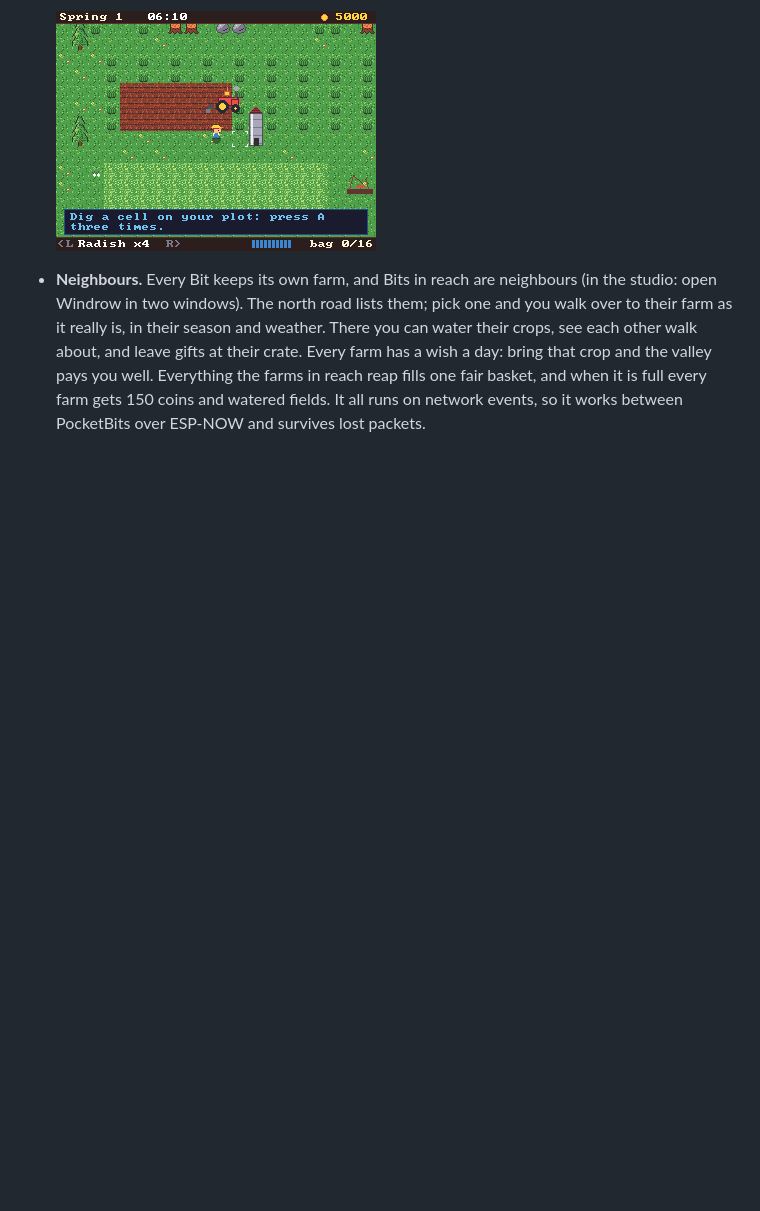
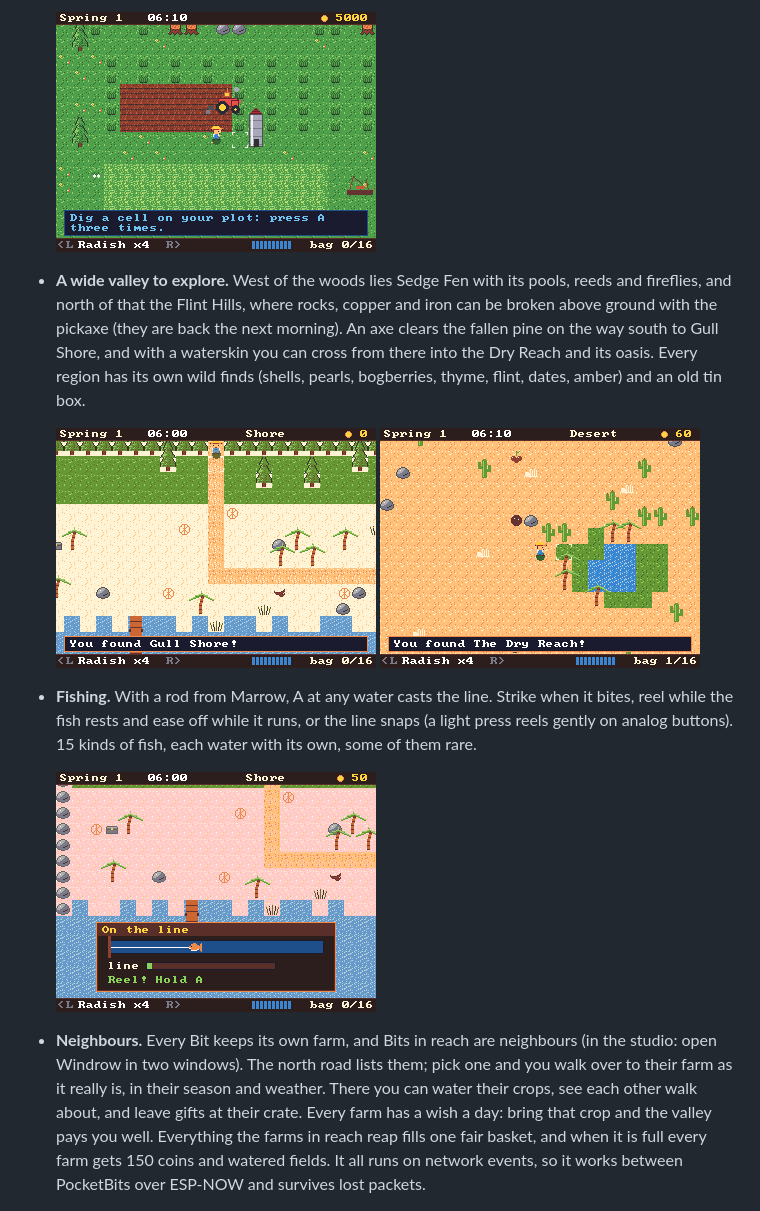
Before and after one commit to Dvrkstvr/bitkit, a Markdown page: README.md, the part around the change. Drawn GitHub-style; pictures changed too: docs/media/windrow-desert.png (added), docs/media/windrow-fishing.png (added), docs/media/windrow-shore.png (added); blank space fills up the shorter version.

```diff
--- a/README.md
+++ b/README.md
@@ -135,6 +135,18 @@ BitKit's flagship game, and it is growing. You arrive in the valley of Windrow w
   the day's prices and tops up an empty trough.
 
   ![The tractor on its route beside the silo](docs/media/windrow-route.png)
+- **A wide valley to explore.** West of the woods lies Sedge Fen with its pools, reeds and fireflies,
+  and north of that the Flint Hills, where rocks, copper and iron can be broken above ground with the
+  pickaxe (they are back the next morning). An axe clears the fallen pine on the way south to Gull
+  Shore, and with a waterskin you can cross from there into the Dry Reach and its oasis. Every region
+  has its own wild finds (shells, pearls, bogberries, thyme, flint, dates, amber) and an old tin box.
+
+  ![Gull Shore](docs/media/windrow-shore.png) ![The Dry Reach](docs/media/windrow-desert.png)
+- **Fishing.** With a rod from Marrow, A at any water casts the line. Strike when it bites, reel while
+  the fish rests and ease off while it runs, or the line snaps (a light press reels gently on analog
+  buttons). 15 kinds of fish, each water with its own, some of them rare.
+
+  ![Fishing from the jetty](docs/media/windrow-fishing.png)
 - **Neighbours.** Every Bit keeps its own farm, and Bits in reach are neighbours (in the studio: open
   Windrow in two windows). The north road lists them; pick one and you walk over to their farm as it
   really is, in their season and weather. There you can water their crops, see each other walk about,
```
Also changed, not shown: 3 other files.
